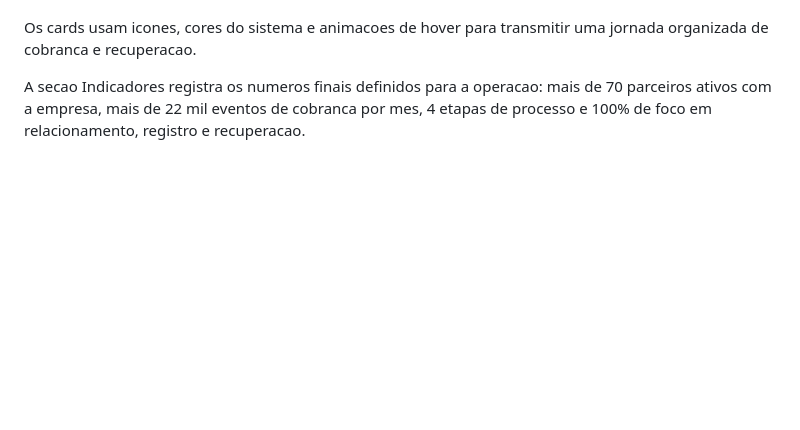
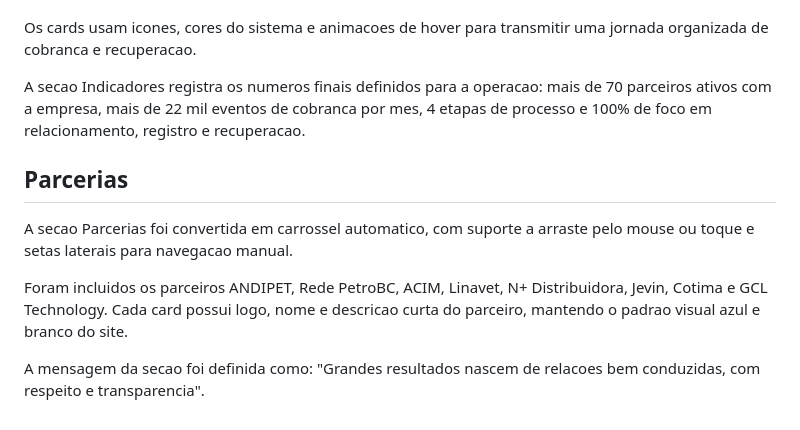
Before and after one commit to eudavizinps/Site-MirandaRecuperadora, a Markdown page: site-mr/DOCUMENTACAO_DO_SITE.md, the part around the change. Drawn GitHub-style; blank space fills up the shorter version.

Commit message:
Documenta carrossel de parcerias

```diff
--- a/site-mr/DOCUMENTACAO_DO_SITE.md
+++ b/site-mr/DOCUMENTACAO_DO_SITE.md
@@ -41,3 +41,11 @@ A secao Solucoes foi redesenhada com uma apresentacao propria, sem copiar o mode
 Os cards usam icones, cores do sistema e animacoes de hover para transmitir uma jornada organizada de cobranca e recuperacao.
 
 A secao Indicadores registra os numeros finais definidos para a operacao: mais de 70 parceiros ativos com a empresa, mais de 22 mil eventos de cobranca por mes, 4 etapas de processo e 100% de foco em relacionamento, registro e recuperacao.
+
+## Parcerias
+
+A secao Parcerias foi convertida em carrossel automatico, com suporte a arraste pelo mouse ou toque e setas laterais para navegacao manual.
+
+Foram incluidos os parceiros ANDIPET, Rede PetroBC, ACIM, Linavet, N+ Distribuidora, Jevin, Cotima e GCL Technology. Cada card possui logo, nome e descricao curta do parceiro, mantendo o padrao visual azul e branco do site.
+
+A mensagem da secao foi definida como: "Grandes resultados nascem de relacoes bem conduzidas, com respeito e transparencia".
```
